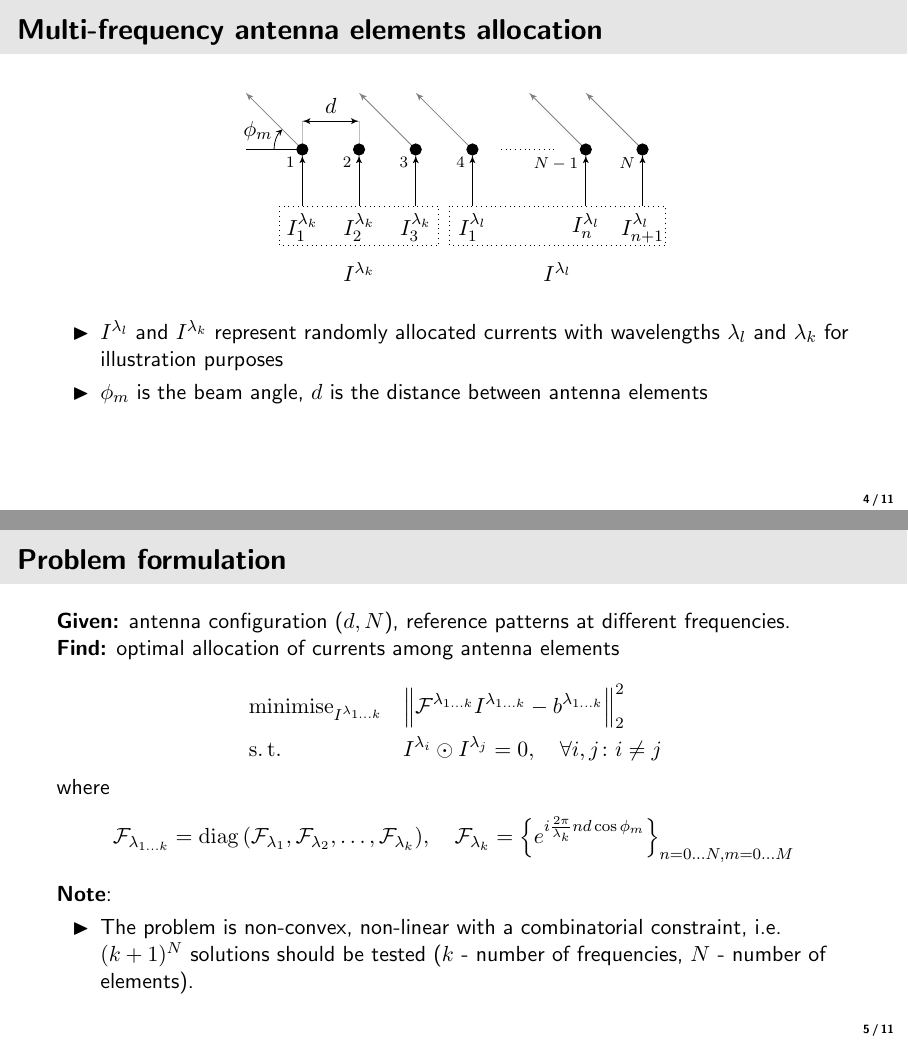
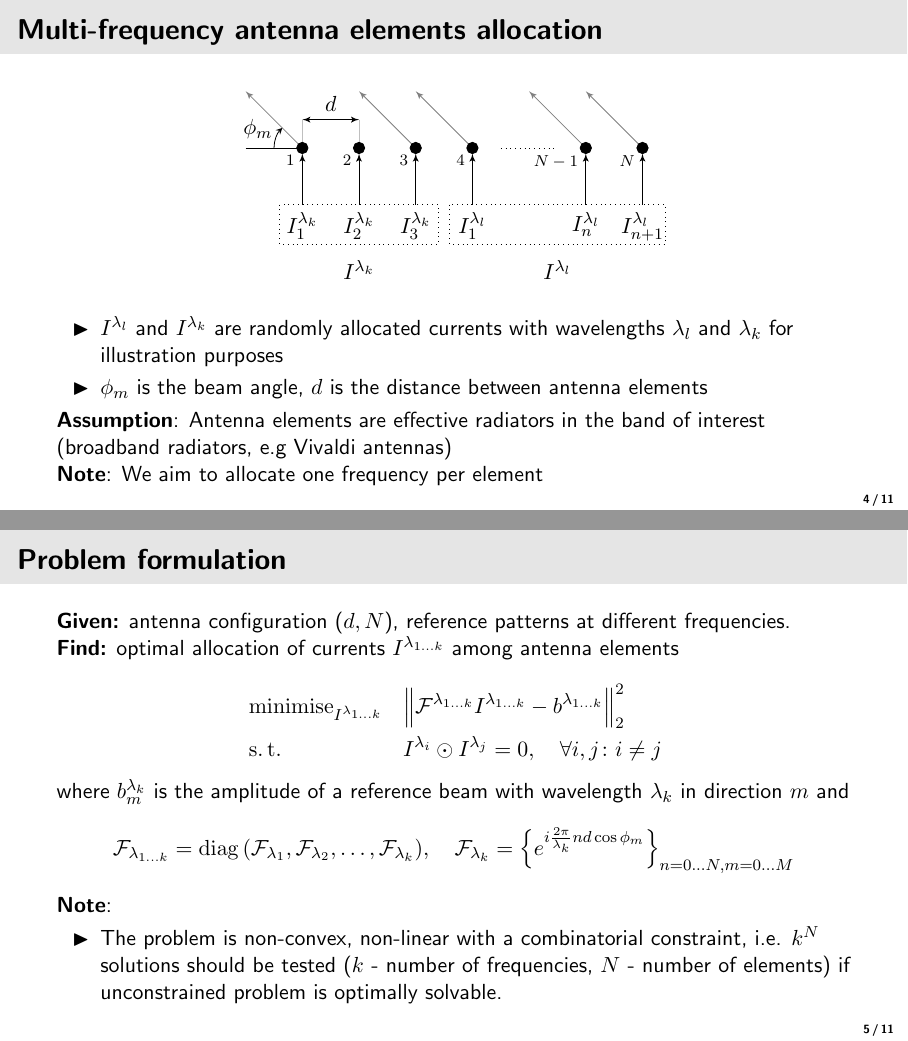
Before and after one commit to SIakovlev/Completion-seminar, a LaTeX document (Multi_frequency_antenna/Multi-frequency-antenna.tex): pages 4 and 5 of 11, joined at a grey line. Compiled offline with pdfLaTeX.

Commit message:
SI: add Rob's notes

```diff
--- a/Multi_frequency_antenna/Multi-frequency-antenna.tex
+++ b/Multi_frequency_antenna/Multi-frequency-antenna.tex
@@ -138,9 +138,15 @@
 \end{figure}
 
 \begin{itemize}
-	\item $I^{\lambda_{l}}$ and $I^{\lambda_{k}}$ represent randomly allocated currents with wavelengths $\lambda_l$ and $\lambda_k$ for illustration purposes
+	\item $I^{\lambda_{l}}$ and $I^{\lambda_{k}}$  are randomly allocated currents with wavelengths $\lambda_l$ and $\lambda_k$ for illustration purposes
 	\item $\phi_{m}$ is the beam angle, $d$ is the distance between antenna elements
 \end{itemize}
+
+\textbf{Assumption}:
+Antenna elements are effective radiators in the band of interest (broadband radiators, e.g Vivaldi antennas)
+
+\textbf{Note}:
+We aim to allocate one frequency per element
 
 \end{frame}
 
@@ -153,7 +159,7 @@
 
 \textbf{Given:} antenna configuration ($d, N$), reference patterns at different frequencies.
 
-\textbf{Find:} optimal allocation of currents among antenna elements
+\textbf{Find:} optimal allocation of currents $I^{\lambda_{1\ldots k}}$ among antenna elements
 
 \begin{equation*}
 \begin{aligned}
@@ -164,14 +170,14 @@
 \end{aligned}
 \end{equation*}
 
-where
+where $b^{\lambda_{k}}_m$ is the amplitude of a reference beam with wavelength $\lambda_{k}$ in direction $m$ and
 \begin{equation*}
   \mathcal{F}_{\lambda_{1 \ldots k}} = \diag{(\mathcal{F}_{\lambda_1}, \mathcal{F}_{\lambda_2}, \ldots, \mathcal{F}_{\lambda_k})}, \quad \mathcal{F}_{\lambda_{k}} = \Big\{ e^{i \frac{2\pi}{\lambda_k}n d \cos{\phi_m}} \Big\}_{n=0\ldots N, m = 0\ldots M}
 \end{equation*}
 
 \textbf{Note}:
 \begin{itemize}
-    \item The problem is non-convex, non-linear with a combinatorial constraint, i.e. $(k+1)^N$ solutions should be tested ($k$ - number of frequencies, $N$ - number of elements).
+    \item The problem is non-convex, non-linear with a combinatorial constraint, i.e. $k^N$ solutions should be tested ($k$ - number of frequencies, $N$ - number of elements) if unconstrained problem is optimally solvable.
 \end{itemize}
 
 \end{frame}
```
Also changed, not shown: Multi_frequency_antenna/Multi-frequency-antenna.tex (12 more changed lines).
